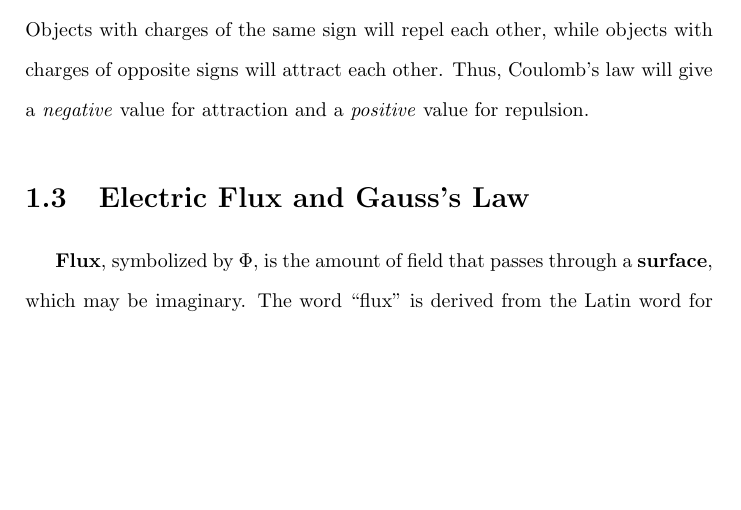
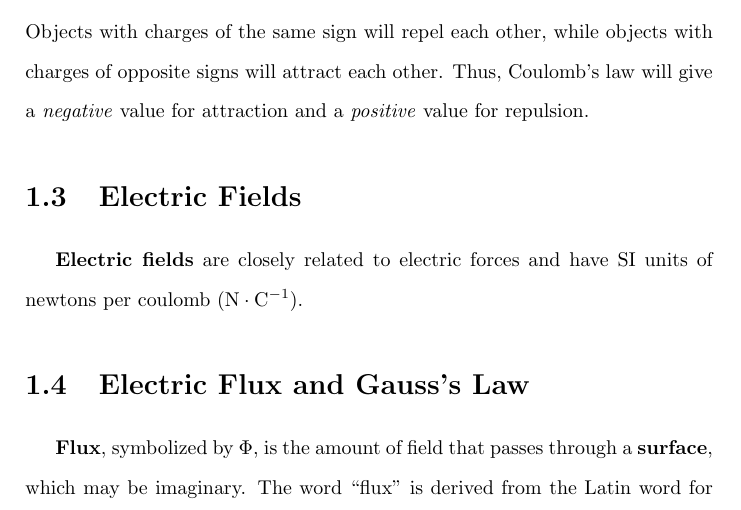
Before and after one commit to Eric2422/physics-notes, a LaTeX thesis (vol2-electricity-and-magnetism-i/vol2-electricity-and-magnetism-i.tex): part of page 6 of 25, cut so that both start at the same text, the shorter picture padded with empty space. Compiled offline with pdfLaTeX.

Commit message:
Add notes on electric fields

```diff
--- a/vol2-electricity-and-magnetism-i/vol2-electricity-and-magnetism-i.tex
+++ b/vol2-electricity-and-magnetism-i/vol2-electricity-and-magnetism-i.tex
@@ -64,6 +64,11 @@ Objects with charges of the same sign will repel each other,
 while objects with charges of opposite signs will attract each other.
 Thus, Coulomb's law will give a \emph{negative} value for attraction
 and a \emph{positive} value for repulsion.
+
+\section{Electric Fields}
+
+\textbf{Electric fields} are closely related to electric forces
+and have SI units of newtons per coulomb (\unit{\newton \per \coulomb}).
 
 \section{Electric Flux and Gauss's Law}
 
```
